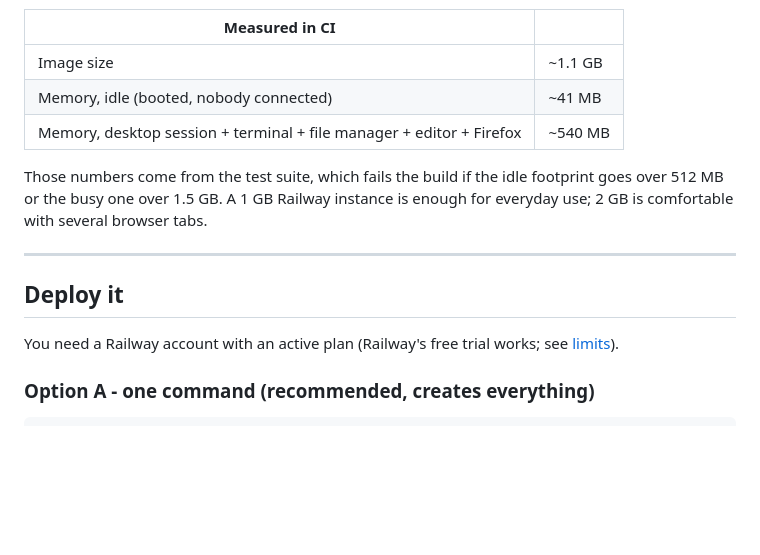
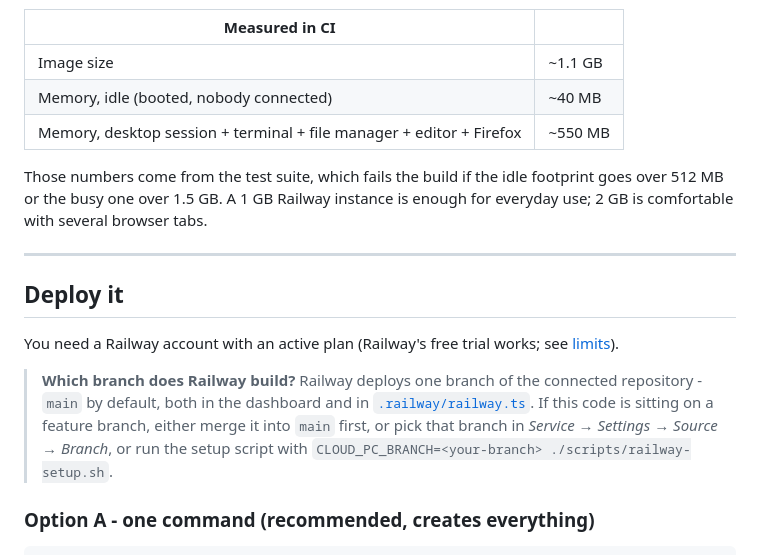
Before and after one commit to itsrivo-dev/Rdp, a Markdown page: README.md, the part around the change. GitHub-like rendering; blank space fills up the shorter version.

Commit message:
docs: say which branch Railway builds, refresh the measured numbers
Co-authored-by: arena-agent <297053741+arena-agent@users.noreply.github.com>

```diff
--- a/README.md
+++ b/README.md
@@ -59,8 +59,8 @@ pages. No audio stack, no snapd, no systemd, no desktop search indexer.
 | Measured in CI | |
 | --- | --- |
 | Image size | ~1.1 GB |
-| Memory, idle (booted, nobody connected) | ~41 MB |
-| Memory, desktop session + terminal + file manager + editor + Firefox | ~540 MB |
+| Memory, idle (booted, nobody connected) | ~40 MB |
+| Memory, desktop session + terminal + file manager + editor + Firefox | ~550 MB |
 
 Those numbers come from the test suite, which fails the build if the idle
 footprint goes over 512 MB or the busy one over 1.5 GB. A 1 GB Railway
@@ -73,6 +73,13 @@ tabs.
 
 You need a Railway account with an active plan (Railway's free trial works;
 see [limits](#railway-limits-and-the-manual-steps-you-cannot-avoid)).
+
+> **Which branch does Railway build?** Railway deploys one branch of the
+> connected repository - `main` by default, both in the dashboard and in
+> [`.railway/railway.ts`](.railway/railway.ts). If this code is sitting on a
+> feature branch, either merge it into `main` first, or pick that branch in
+> *Service → Settings → Source → Branch*, or run the setup script with
+> `CLOUD_PC_BRANCH=<your-branch> ./scripts/railway-setup.sh`.
 
 ### Option A - one command (recommended, creates everything)
 
```
